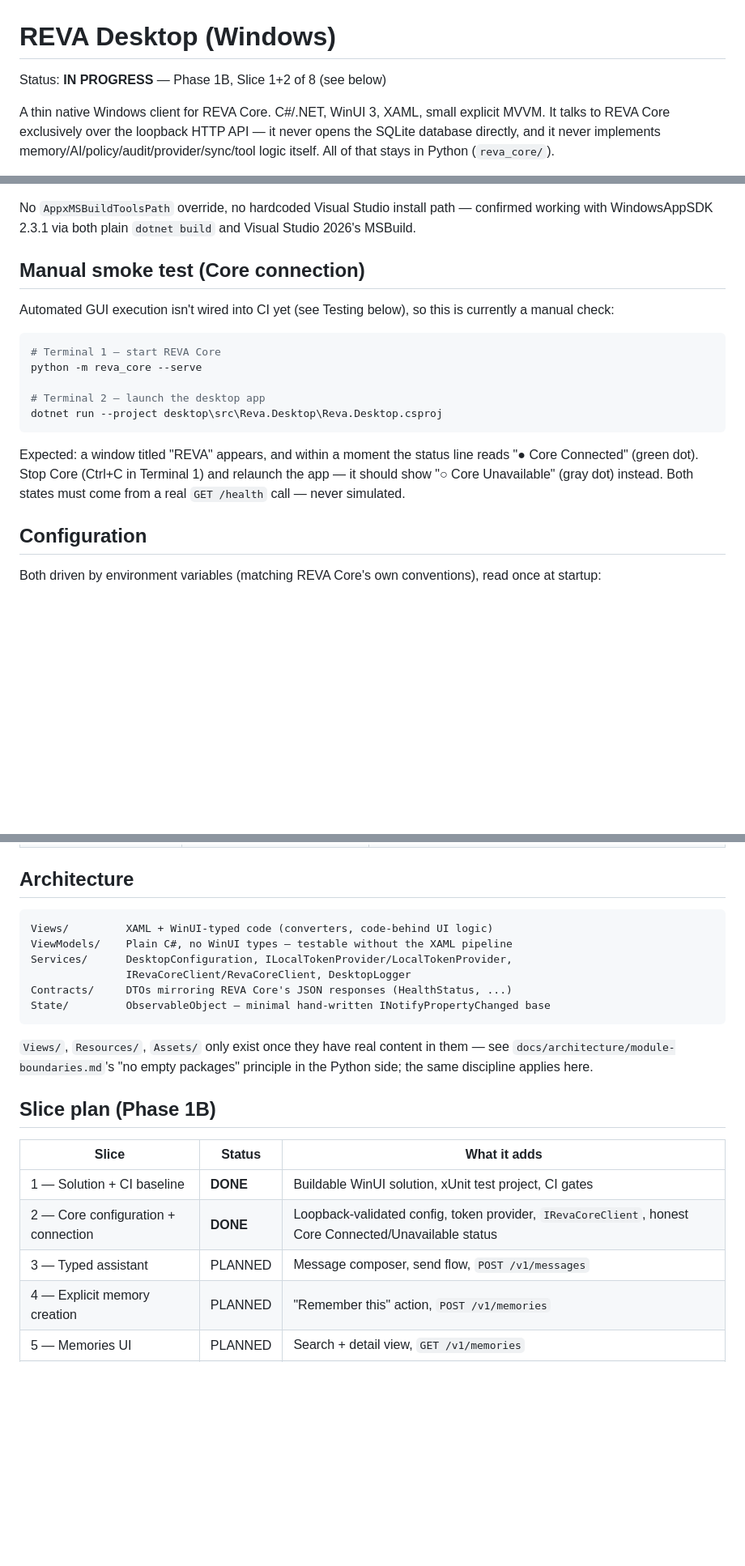
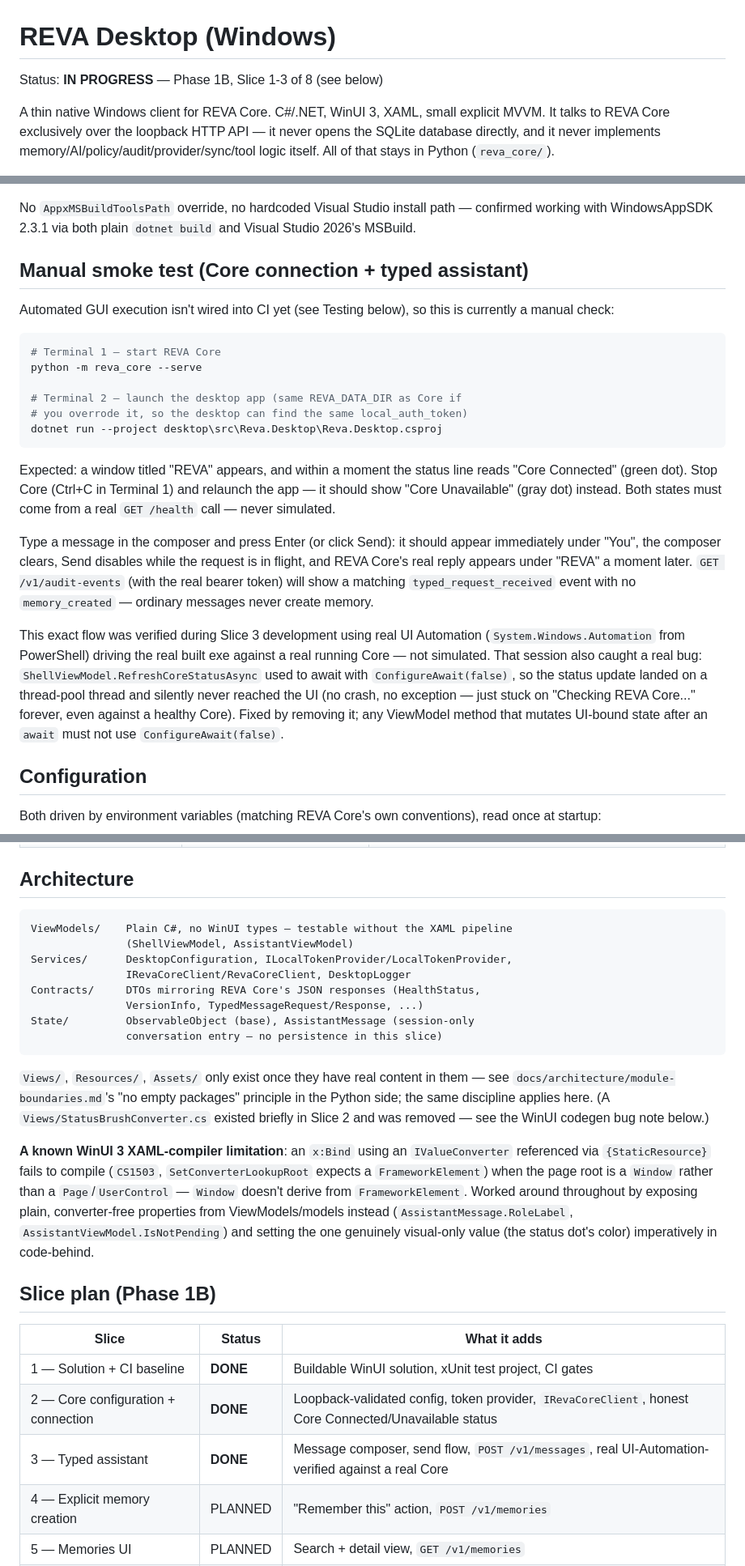
Before and after one commit to ckvishwa/Reva, a Markdown page: desktop/README.md, 3 parts joined by grey strips. Shown at 81% size. Rendered like a GitHub page; blank space fills up the shorter version.

Commit message:
docs(desktop): document Slice 3 verification
desktop/README.md: Slice 3 marked done, manual smoke test extended to
cover the typed-message flow (send, composer clear, pending disable,
real reply, matching audit event), the ConfigureAwait(false) bug found
and fixed during this slice's manual proof documented so it doesn't
get silently reintroduced, the WinUI x:Bind+Converter+Window codegen
limitation documented in one place instead of only in code comments,
directory layout and testing sections updated to match what's actually
on disk (Views/ doesn't exist — nothing lives there yet).

Co-Authored-By: Kiki <noreply@anthropic.com>
Claude-Session: https://claude.ai/code/session_01T5EHQQ3k9nu2VFc3RyaKk7

````diff
--- a/desktop/README.md
+++ b/desktop/README.md
@@ -1,6 +1,6 @@
 # REVA Desktop (Windows)
 
-Status: **IN PROGRESS** — Phase 1B, Slice 1+2 of 8 (see below)
+Status: **IN PROGRESS** — Phase 1B, Slice 1-3 of 8 (see below)
 
 A thin native Windows client for REVA Core. C#/.NET, WinUI 3, XAML,
 small explicit MVVM. It talks to REVA Core exclusively over the
@@ -37,7 +37,7 @@ No `AppxMSBuildToolsPath` override, no hardcoded Visual Studio install
 path — confirmed working with WindowsAppSDK 2.3.1 via both plain
 `dotnet build` and Visual Studio 2026's MSBuild.
 
-## Manual smoke test (Core connection)
+## Manual smoke test (Core connection + typed assistant)
 
 Automated GUI execution isn't wired into CI yet (see Testing below), so
 this is currently a manual check:
@@ -46,15 +46,34 @@ this is currently a manual check:
 # Terminal 1 — start REVA Core
 python -m reva_core --serve
 
-# Terminal 2 — launch the desktop app
+# Terminal 2 — launch the desktop app (same REVA_DATA_DIR as Core if
+# you overrode it, so the desktop can find the same local_auth_token)
 dotnet run --project desktop\src\Reva.Desktop\Reva.Desktop.csproj
 ```
 
 Expected: a window titled "REVA" appears, and within a moment the
-status line reads "● Core Connected" (green dot). Stop Core (Ctrl+C in
-Terminal 1) and relaunch the app — it should show "○ Core Unavailable"
+status line reads "Core Connected" (green dot). Stop Core (Ctrl+C in
+Terminal 1) and relaunch the app — it should show "Core Unavailable"
 (gray dot) instead. Both states must come from a real `GET /health`
 call — never simulated.
+
+Type a message in the composer and press Enter (or click Send): it
+should appear immediately under "You", the composer clears, Send
+disables while the request is in flight, and REVA Core's real reply
+appears under "REVA" a moment later. `GET /v1/audit-events` (with the
+real bearer token) will show a matching `typed_request_received` event
+with no `memory_created` — ordinary messages never create memory.
+
+This exact flow was verified during Slice 3 development using real UI
+Automation (`System.Windows.Automation` from PowerShell) driving the
+real built exe against a real running Core — not simulated. That
+session also caught a real bug: `ShellViewModel.RefreshCoreStatusAsync`
+used to await with `ConfigureAwait(false)`, so the status update landed
+on a thread-pool thread and silently never reached the UI (no crash,
+no exception — just stuck on "Checking REVA Core..." forever, even
+against a healthy Core). Fixed by removing it; any ViewModel method
+that mutates UI-bound state after an `await` must not use
+`ConfigureAwait(false)`.
 
 ## Configuration
 
@@ -69,18 +88,31 @@ conventions), read once at startup:
 ## Architecture
 
 ```text
-Views/         XAML + WinUI-typed code (converters, code-behind UI logic)
 ViewModels/    Plain C#, no WinUI types — testable without the XAML pipeline
+               (ShellViewModel, AssistantViewModel)
 Services/      DesktopConfiguration, ILocalTokenProvider/LocalTokenProvider,
                IRevaCoreClient/RevaCoreClient, DesktopLogger
-Contracts/     DTOs mirroring REVA Core's JSON responses (HealthStatus, ...)
-State/         ObservableObject — minimal hand-written INotifyPropertyChanged base
+Contracts/     DTOs mirroring REVA Core's JSON responses (HealthStatus,
+               VersionInfo, TypedMessageRequest/Response, ...)
+State/         ObservableObject (base), AssistantMessage (session-only
+               conversation entry — no persistence in this slice)
 ```
 
 `Views/`, `Resources/`, `Assets/` only exist once they have real content
 in them — see `docs/architecture/module-boundaries.md`'s "no empty
 packages" principle in the Python side; the same discipline applies
-here.
+here. (A `Views/StatusBrushConverter.cs` existed briefly in Slice 2 and
+was removed — see the WinUI codegen bug note below.)
+
+**A known WinUI 3 XAML-compiler limitation**: an `x:Bind` using an
+`IValueConverter` referenced via `{StaticResource}` fails to compile
+(`CS1503`, `SetConverterLookupRoot` expects a `FrameworkElement`) when
+the page root is a `Window` rather than a `Page`/`UserControl` — `Window`
+doesn't derive from `FrameworkElement`. Worked around throughout by
+exposing plain, converter-free properties from ViewModels/models
+instead (`AssistantMessage.RoleLabel`, `AssistantViewModel.IsNotPending`)
+and setting the one genuinely visual-only value (the status dot's
+color) imperatively in code-behind.
 
 ## Slice plan (Phase 1B)
 
@@ -88,7 +120,7 @@ here.
 |---|---|---|
 | 1 — Solution + CI baseline | **DONE** | Buildable WinUI solution, xUnit test project, CI gates |
 | 2 — Core configuration + connection | **DONE** | Loopback-validated config, token provider, `IRevaCoreClient`, honest Core Connected/Unavailable status |
-| 3 — Typed assistant | PLANNED | Message composer, send flow, `POST /v1/messages` |
+| 3 — Typed assistant | **DONE** | Message composer, send flow, `POST /v1/messages`, real UI-Automation-verified against a real Core |
 | 4 — Explicit memory creation | PLANNED | "Remember this" action, `POST /v1/memories` |
 | 5 — Memories UI | PLANNED | Search + detail view, `GET /v1/memories` |
 | 6 — Real Core integration tests | PLANNED | Test harness against a real temporary Python Core |
````
Also changed, not shown: other parts of desktop/README.md (+12 -6 lines).
